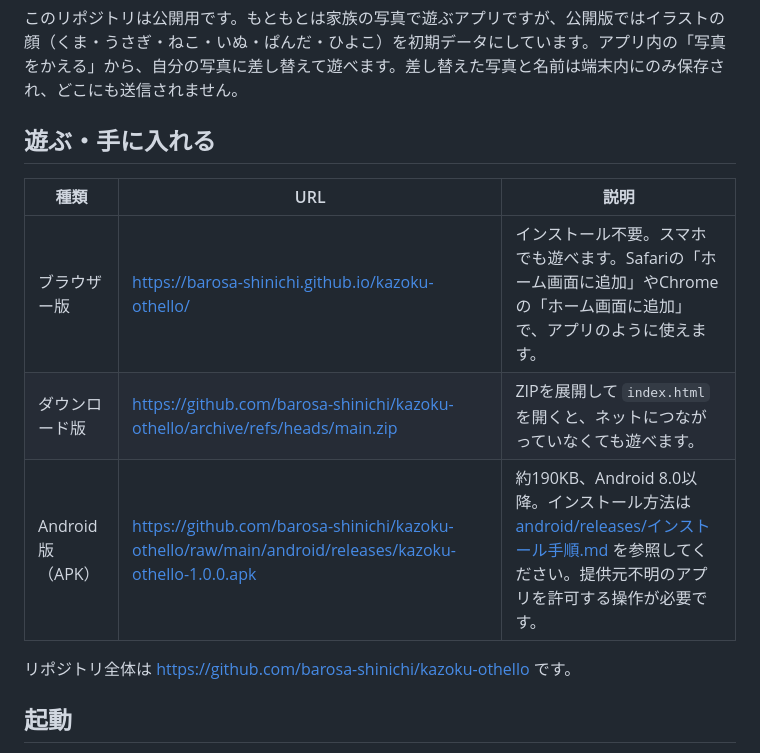
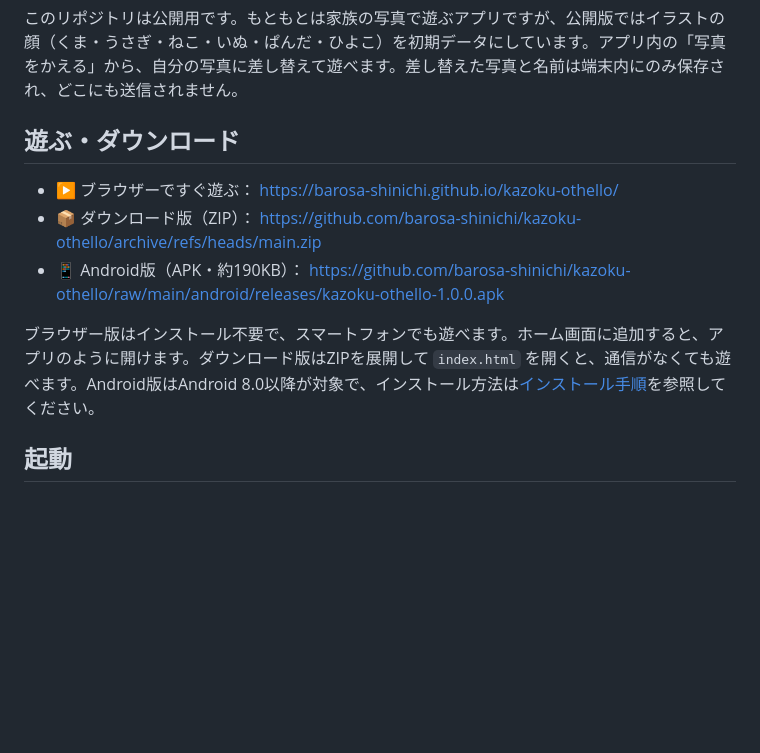
Before and after one commit to barosa-shinichi/kazoku-othello, a Markdown page: README.md, the part around the change. Rendered like a GitHub page; blank space fills up the shorter version.

Commit message:
READMEのURL一覧を箇条書きに変更
Co-Authored-By: Claude Opus 5 <noreply@anthropic.com>
Claude-Session: https://claude.ai/code/session_01EHCqaDzK5TgJgrAHLodGiB

```diff
--- a/README.md
+++ b/README.md
@@ -4,15 +4,13 @@
 
 このリポジトリは公開用です。もともとは家族の写真で遊ぶアプリですが、公開版ではイラストの顔（くま・うさぎ・ねこ・いぬ・ぱんだ・ひよこ）を初期データにしています。アプリ内の「写真をかえる」から、自分の写真に差し替えて遊べます。差し替えた写真と名前は端末内にのみ保存され、どこにも送信されません。
 
-## 遊ぶ・手に入れる
+## 遊ぶ・ダウンロード
 
-| 種類 | URL | 説明 |
-| --- | --- | --- |
-| ブラウザー版 | https://barosa-shinichi.github.io/kazoku-othello/ | インストール不要。スマホでも遊べます。Safariの「ホーム画面に追加」やChromeの「ホーム画面に追加」で、アプリのように使えます。 |
-| ダウンロード版 | https://github.com/barosa-shinichi/kazoku-othello/archive/refs/heads/main.zip | ZIPを展開して `index.html` を開くと、ネットにつながっていなくても遊べます。 |
-| Android版（APK） | https://github.com/barosa-shinichi/kazoku-othello/raw/main/android/releases/kazoku-othello-1.0.0.apk | 約190KB、Android 8.0以降。インストール方法は [android/releases/インストール手順.md](android/releases/インストール手順.md) を参照してください。提供元不明のアプリを許可する操作が必要です。 |
+- ▶️ ブラウザーですぐ遊ぶ： https://barosa-shinichi.github.io/kazoku-othello/
+- 📦 ダウンロード版（ZIP）： https://github.com/barosa-shinichi/kazoku-othello/archive/refs/heads/main.zip
+- 📱 Android版（APK・約190KB）： https://github.com/barosa-shinichi/kazoku-othello/raw/main/android/releases/kazoku-othello-1.0.0.apk
 
-リポジトリ全体は https://github.com/barosa-shinichi/kazoku-othello です。
+ブラウザー版はインストール不要で、スマートフォンでも遊べます。ホーム画面に追加すると、アプリのように開けます。ダウンロード版はZIPを展開して `index.html` を開くと、通信がなくても遊べます。Android版はAndroid 8.0以降が対象で、インストール方法は[インストール手順](android/releases/インストール手順.md)を参照してください。
 
 ## 起動
 
```
